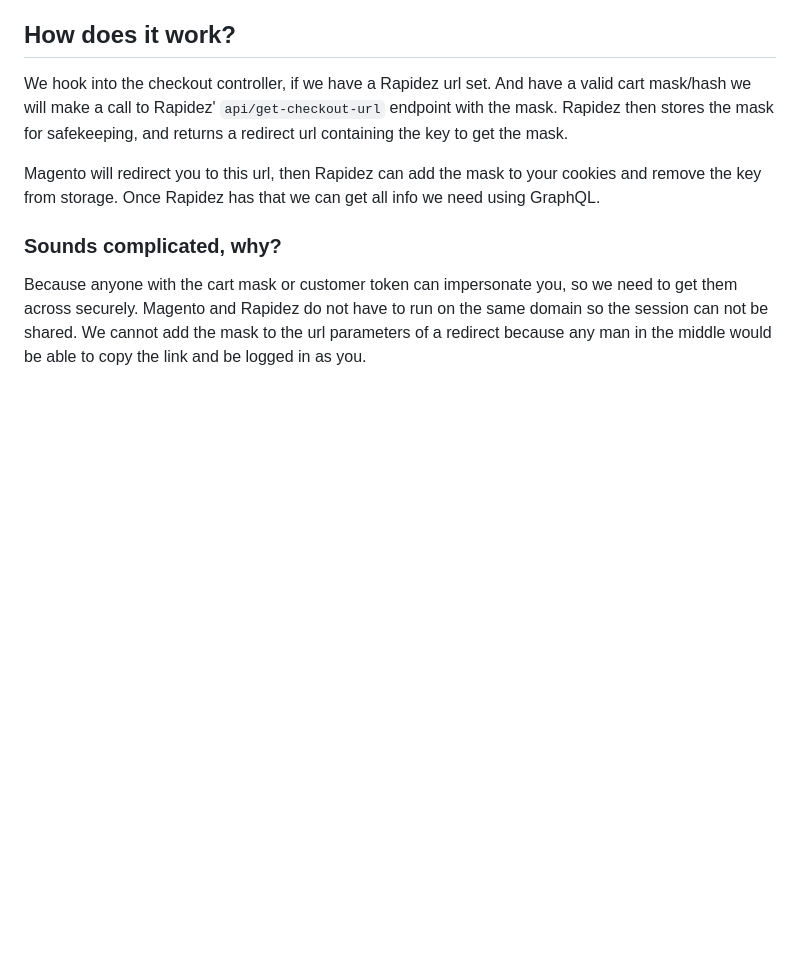
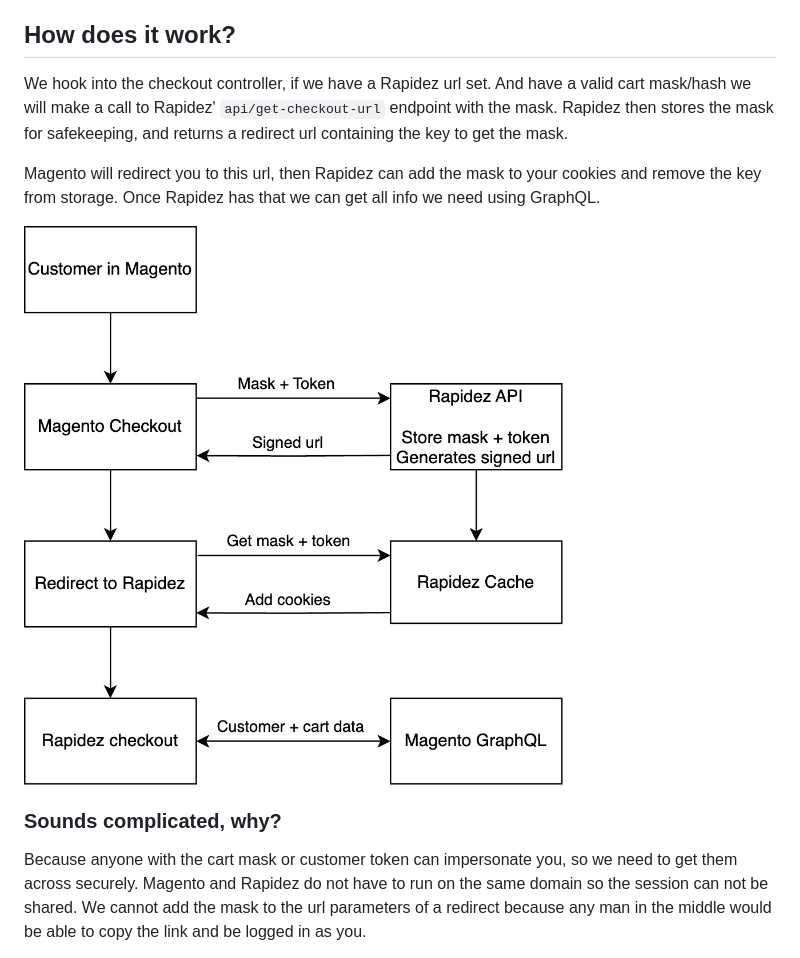
Before and after one commit to rapidez/magento2-standalone-checkout, a Markdown page: README.md, the part around the change. Drawn GitHub-style; pictures changed too: images/standalone-checkout-diagram.jpg (added); blank space fills up the shorter version.

Commit message:
Diagram

```diff
--- a/README.md
+++ b/README.md
@@ -42,6 +42,8 @@ Rapidez then stores the mask for safekeeping, and returns a redirect url contain
 Magento will redirect you to this url, then Rapidez can add the mask to your cookies and remove the key from storage.
 Once Rapidez has that we can get all info we need using GraphQL.
 
+![](images/standalone-checkout-diagram.jpg)
+
 ### Sounds complicated, why?
 
 Because anyone with the cart mask or customer token can impersonate you, so we need to get them across securely.
```
Also changed, not shown: 1 other file.
